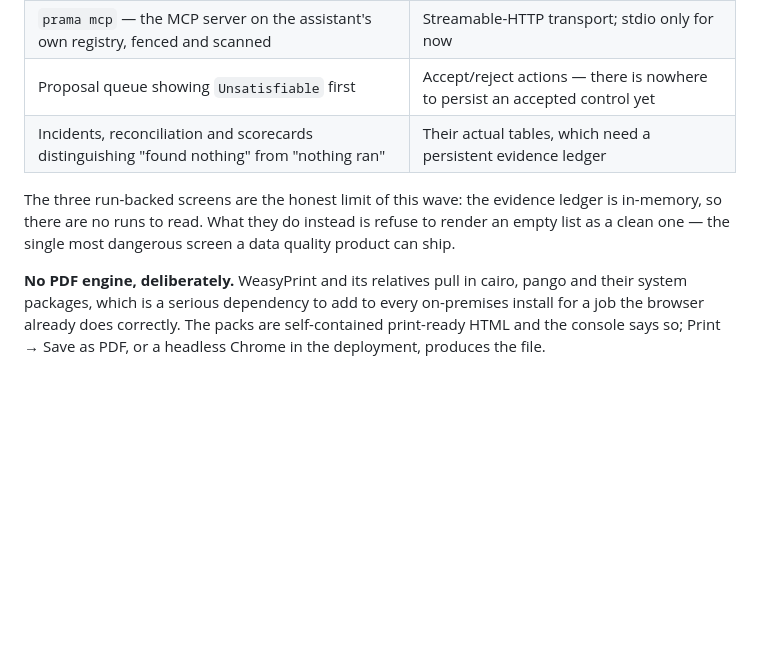
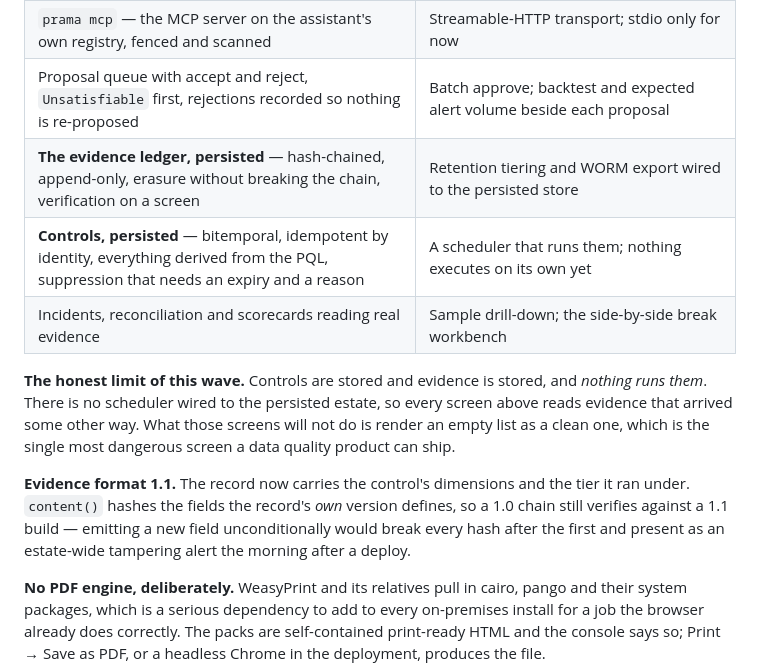
Before and after one commit to ajsinha/prama, a Markdown page: docs/19-implementation-roadmap.md, the part around one of its changes. Rendered like a GitHub page; blank space fills up the shorter version.

Commit message:
Roadmap: W9.8 done, the ledger and control estate landed, and the limit named

```diff
--- a/docs/19-implementation-roadmap.md
+++ b/docs/19-implementation-roadmap.md
@@ -691,12 +691,20 @@ configuration or the error taxonomy.
 | Contrast measured, not eyeballed; text-safe dimension tokens derived from the brand hues | `axe-core` in a browser (W9.16) — computed contrast, focus order, ARIA validity |
 | Print artefacts: declaration pack and control pack, self-contained, coverage stated on every one | The attestation pack, which needs evidence and a signature |
 | `prama mcp` — the MCP server on the assistant's own registry, fenced and scanned | Streamable-HTTP transport; stdio only for now |
-| Proposal queue showing `Unsatisfiable` first | Accept/reject actions — there is nowhere to persist an accepted control yet |
-| Incidents, reconciliation and scorecards distinguishing "found nothing" from "nothing ran" | Their actual tables, which need a persistent evidence ledger |
+| Proposal queue with accept and reject, `Unsatisfiable` first, rejections recorded so nothing is re-proposed | Batch approve; backtest and expected alert volume beside each proposal |
+| **The evidence ledger, persisted** — hash-chained, append-only, erasure without breaking the chain, verification on a screen | Retention tiering and WORM export wired to the persisted store |
+| **Controls, persisted** — bitemporal, idempotent by identity, everything derived from the PQL, suppression that needs an expiry and a reason | A scheduler that runs them; nothing executes on its own yet |
+| Incidents, reconciliation and scorecards reading real evidence | Sample drill-down; the side-by-side break workbench |
 
-The three run-backed screens are the honest limit of this wave: the evidence ledger is in-memory,
-so there are no runs to read. What they do instead is refuse to render an empty list as a clean
-one — the single most dangerous screen a data quality product can ship.
+**The honest limit of this wave.** Controls are stored and evidence is stored, and *nothing runs
+them*. There is no scheduler wired to the persisted estate, so every screen above reads evidence
+that arrived some other way. What those screens will not do is render an empty list as a clean one,
+which is the single most dangerous screen a data quality product can ship.
+
+**Evidence format 1.1.** The record now carries the control's dimensions and the tier it ran under.
+`content()` hashes the fields the record's *own* version defines, so a 1.0 chain still verifies
+against a 1.1 build — emitting a new field unconditionally would break every hash after the first
+and present as an estate-wide tampering alert the morning after a deploy.
 
 **No PDF engine, deliberately.** WeasyPrint and its relatives pull in cairo, pango and their system
 packages, which is a serious dependency to add to every on-premises install for a job the browser
```
Also changed, not shown: other parts of docs/19-implementation-roadmap.md (+2 -2 lines).
